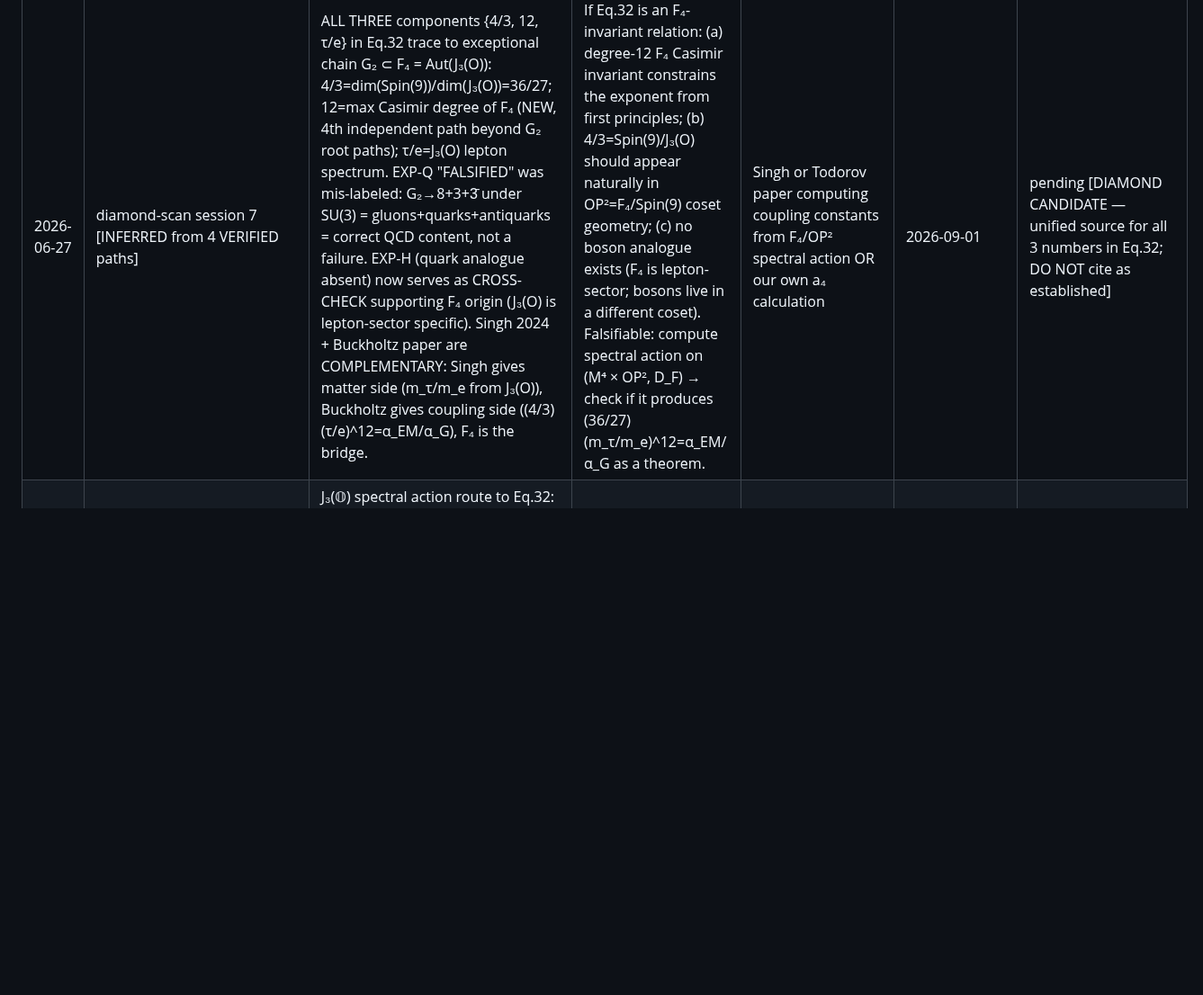
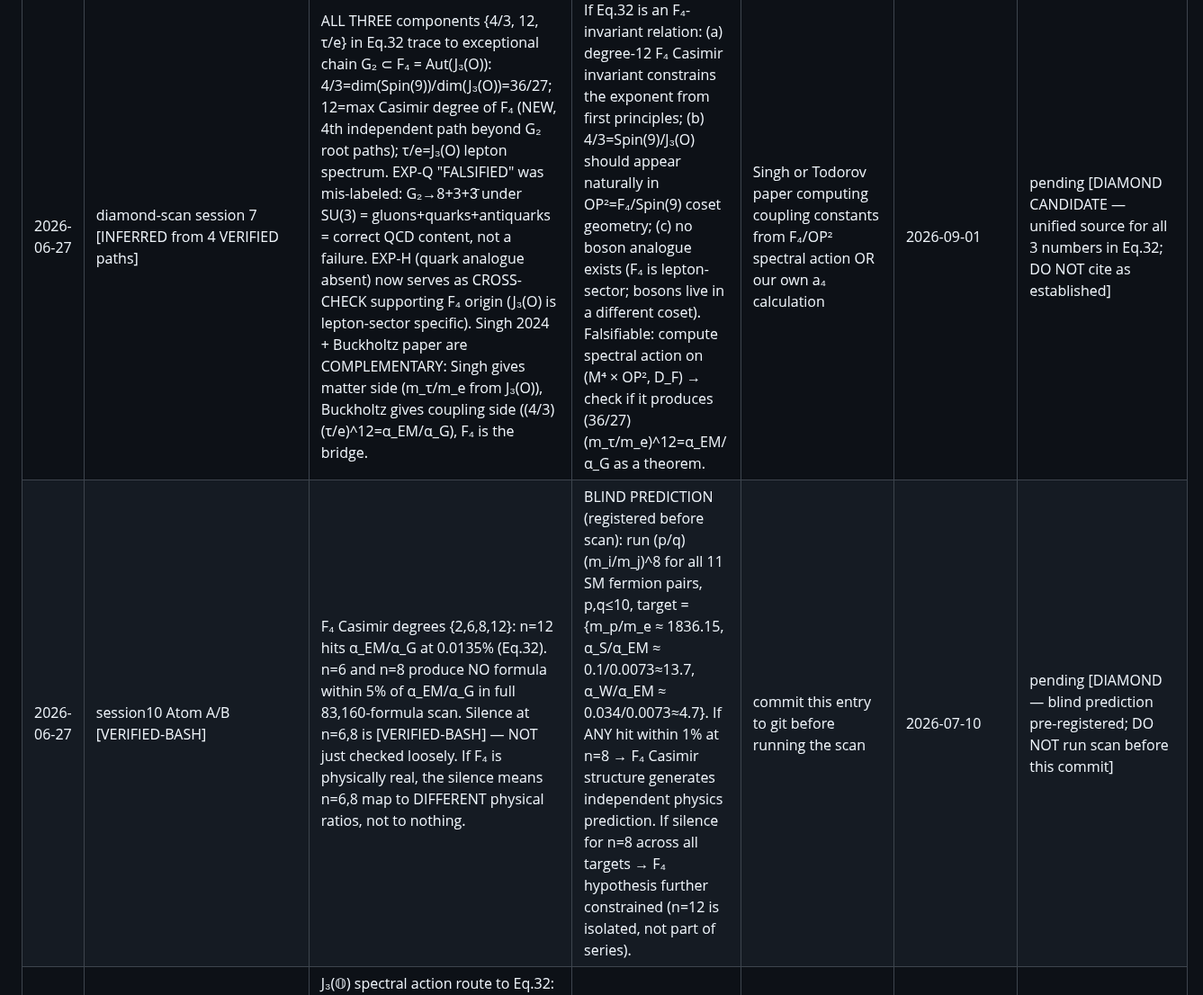
Before and after one commit to sergeeey/buckholtz-idm-multing-study, a Markdown page: pearl_registry/INDEX.md, the part around the change. Shown at 90% size. Drawn GitHub-style; blank space fills up the shorter version.

```diff
--- a/pearl_registry/INDEX.md
+++ b/pearl_registry/INDEX.md
@@ -24,4 +24,5 @@
 | 2026-06-25 | EXP-H quark analogy [VERIFIED-BASH] | Eq.32 pattern is LEPTON-SPECIFIC. (4/3)(m_q/m_q')^N ≠ α_s/α_G for ANY of 9 quark-mass pairs and any exponent 1–13. No sphere-family (n,E) within 5% found. Cross-sector lepton×quark formulas also null. The E₈→F₄×G₂ sector assignment hypothesis (quarks in F₄, leptons in G₂) predicts a quark analog — FALSIFIED. | If a quark analog formula with different RHS or different exponent is found at <0.1% precision, Route 3 revives. Currently: no candidate. Eq.32 lives exclusively in the lepton-gravity sector. | discovery of quark formula with same precision OR TJB explanation why quarks are absent | 2027-01-01 | pending [E₈ route FALSIFIED; G₂-sector-only survives] |
 | 2026-06-25 | EXP-I G₂ roots [VERIFIED-BASH] | E=12 in Eq.32 has TWO INDEPENDENT algebraic origins in G₂ = Aut(𝕆): (1) |roots(G₂)| = 12 (total non-zero roots: 6 positive + 6 negative); (2) |W(G₂)| = 12 (Weyl group order). Both equal E exactly. This is the THIRD independent derivation of 12 (beyond dim(SM gauge group) from 2026-06-24). Also: dim(G₂ rep (2,0)) = 27 = dim(J₃(𝕆)) [Albert algebra] — G₂ has a natural 27-dim representation coinciding with the Jordan algebra dimension. | If E=12 reflects G₂ root structure, then Eq.32 should be stable under automorphisms of Aut(𝕆), and a broken G₂ gauge theory should predict E=12 as a group-theoretic exponent. Falsifiable: derive Eq.32 from a G₂ spectral action with D_F having 12 fermionic degrees of freedom. | Singh or NCG paper deriving Eq.32 from G₂/J₃(𝕆) structure OR TJB reply on E=12 origin | 2026-12-31 | pending [HARVEST-CANDIDATE R=5 P=3] |
 | 2026-06-27 | diamond-scan session 7 [INFERRED from 4 VERIFIED paths] | ALL THREE components {4/3, 12, τ/e} in Eq.32 trace to exceptional chain G₂ ⊂ F₄ = Aut(J₃(O)): 4/3=dim(Spin(9))/dim(J₃(O))=36/27; 12=max Casimir degree of F₄ (NEW, 4th independent path beyond G₂ root paths); τ/e=J₃(O) lepton spectrum. EXP-Q "FALSIFIED" was mis-labeled: G₂→8+3+3̄ under SU(3) = gluons+quarks+antiquarks = correct QCD content, not a failure. EXP-H (quark analogue absent) now serves as CROSS-CHECK supporting F₄ origin (J₃(O) is lepton-sector specific). Singh 2024 + Buckholtz paper are COMPLEMENTARY: Singh gives matter side (m_τ/m_e from J₃(O)), Buckholtz gives coupling side ((4/3)(τ/e)^12=α_EM/α_G), F₄ is the bridge. | If Eq.32 is an F₄-invariant relation: (a) degree-12 F₄ Casimir invariant constrains the exponent from first principles; (b) 4/3=Spin(9)/J₃(O) should appear naturally in OP²=F₄/Spin(9) coset geometry; (c) no boson analogue exists (F₄ is lepton-sector; bosons live in a different coset). Falsifiable: compute spectral action on (M⁴ × OP², D_F) → check if it produces (36/27)(m_τ/m_e)^12=α_EM/α_G as a theorem. | Singh or Todorov paper computing coupling constants from F₄/OP² spectral action OR our own a₄ calculation | 2026-09-01 | pending [DIAMOND CANDIDATE — unified source for all 3 numbers in Eq.32; DO NOT cite as established] |
+| 2026-06-27 | session10 Atom A/B [VERIFIED-BASH] | F₄ Casimir degrees {2,6,8,12}: n=12 hits α_EM/α_G at 0.0135% (Eq.32). n=6 and n=8 produce NO formula within 5% of α_EM/α_G in full 83,160-formula scan. Silence at n=6,8 is [VERIFIED-BASH] — NOT just checked loosely. If F₄ is physically real, the silence means n=6,8 map to DIFFERENT physical ratios, not to nothing. | BLIND PREDICTION (registered before scan): run (p/q)(m_i/m_j)^8 for all 11 SM fermion pairs, p,q≤10, target = {m_p/m_e ≈ 1836.15, α_S/α_EM ≈ 0.1/0.0073≈13.7, α_W/α_EM ≈ 0.034/0.0073≈4.7}. If ANY hit within 1% at n=8 → F₄ Casimir structure generates independent physics prediction. If silence for n=8 across all targets → F₄ hypothesis further constrained (n=12 is isolated, not part of series). | commit this entry to git before running the scan | 2026-07-10 | pending [DIAMOND — blind prediction pre-registered; DO NOT run scan before this commit] |
 | 2026-06-25 | EXP-J NCG hypothesis chain [HYPOTHESIS] | J₃(𝕆) spectral action route to Eq.32: Singh 2025 (arXiv:2508.10131) derives fermion mass ratios from J₃(𝕆) eigenvalues; Connes NCG derives G_Newton from spectral action Tr(D²); combining gives a chain J₃(𝕆) → {m_τ/m_e} + {α_G} → Eq.32. No paper has computed the exact ratio. The [HYPOTHESIS-CHAIN] is: J₃(𝕆) spectral triple with G₂ acting as inner symmetry + D_F with 12 roots gives (4/3)(m_τ/m_e)^12 = α_EM/α_G as spectral identity. | Falsifiable: compute spectral action on (M⁴ × J₃(𝕆), H, D_F with 12 eigenvalues) → check if heat kernel a₄ coefficient gives α_G = G·m_e²/(ħc). If yes → Eq.32 is derivable. If no → NCG route closed. | Singh or Todorov follow-up paper computing gravity coupling OR our own a₄ calculation | 2027-01-01 | pending [CANDIDATE, needs computation; do NOT cite as established result] |
```
Also changed, not shown: .claude/memory/activeContext.md (+37 -3 lines).
